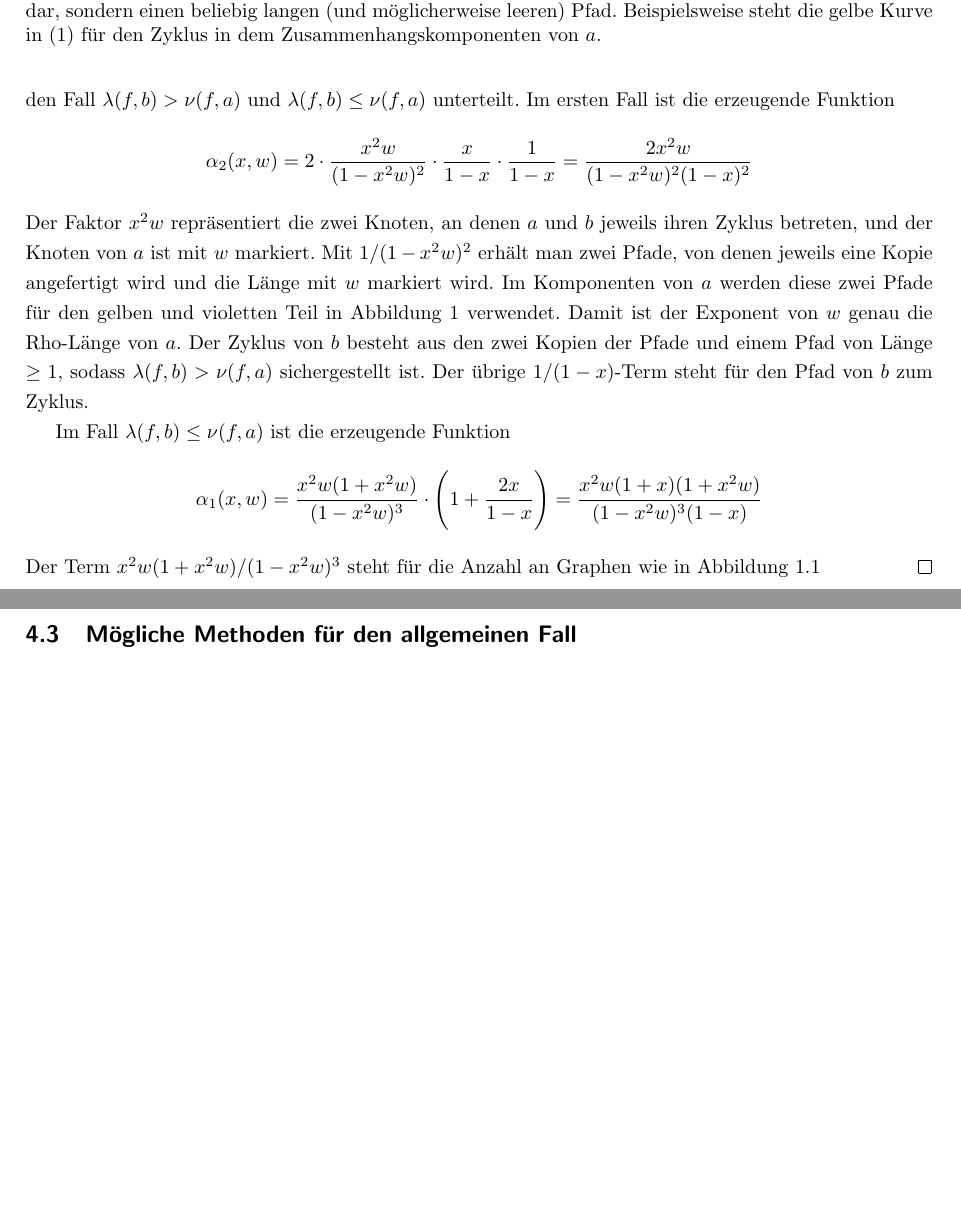
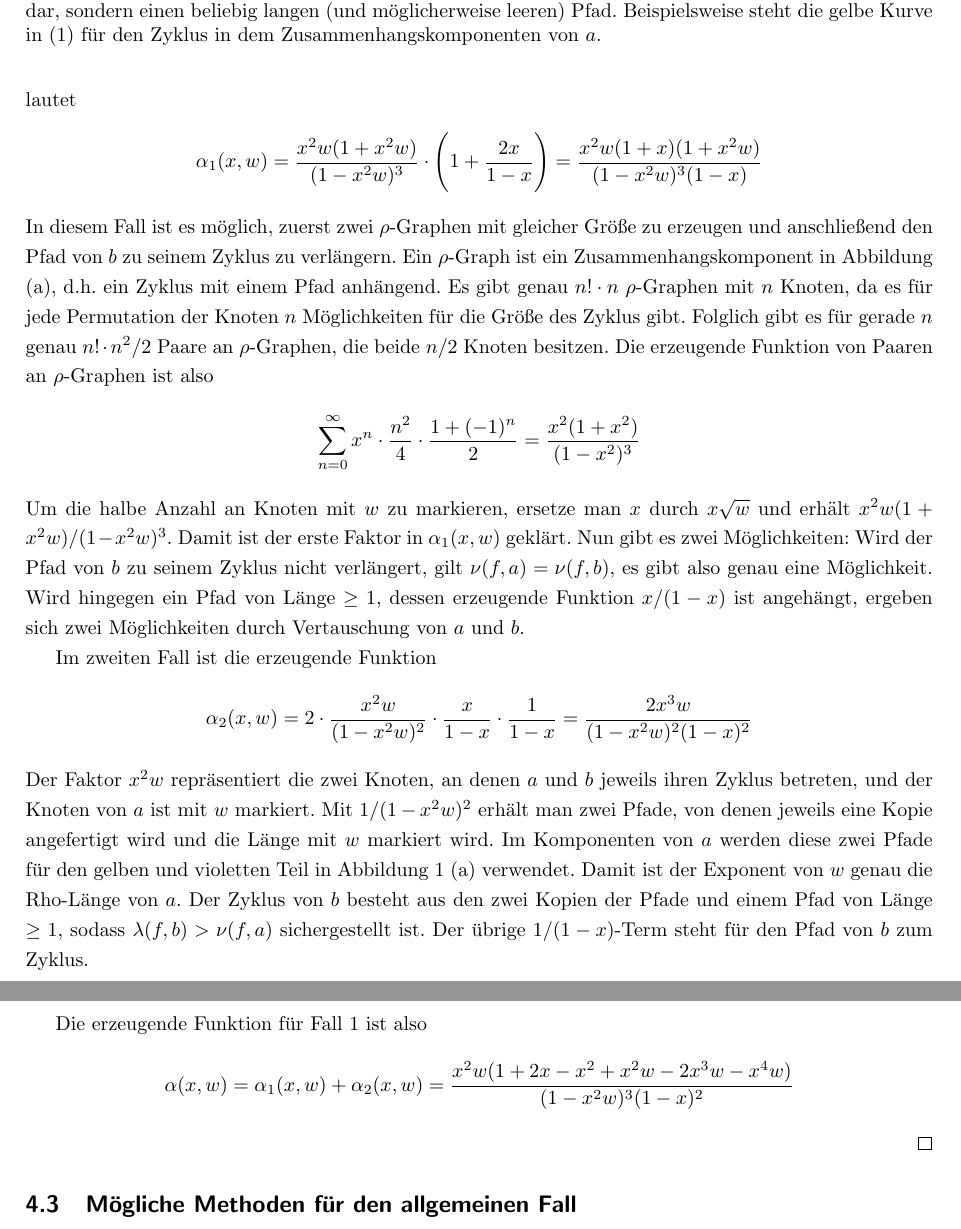
Before and after one commit to finn-rudolph/rhok, a LaTeX document (article/rhok.tex): two parts of pages 6 and 7 of 7, joined at a grey line, cut so that both start at the same text, the shorter picture padded with empty space. Compiled offline with pdfLaTeX.

Commit message:
Finish GF for first case

```diff
--- a/article/rhok.tex
+++ b/article/rhok.tex
@@ -160,17 +160,26 @@ Zuletzt wird noch der Begriff einer asymptotischen Näherung benötigt. Wir nenn
         \caption{Die drei Fälle für die Bestimmung von $\Psi(x, w)$. Die Kanten stellen keine einzelne Kante dar, sondern einen beliebig langen (und möglicherweise leeren) Pfad. Beispielsweise steht die gelbe Kurve in (1) für den Zyklus in dem Zusammenhangskomponenten von $a$.}
     \end{figure}
 
-    \textbf{Fall 1:} $a$ und $b$ liegen in unterschiedlichen Zusammenhangskomponenten. Dieser Fall wird erneut in den Fall $\lambda(f, b) > \nu(f, a)$ und $\lambda(f, b) \le \nu(f, a)$ unterteilt. Im ersten Fall ist die erzeugende Funktion
-    \begin{align*}
-        \alpha_2(x, w) = 2 \cdot \frac {x^2w} {(1 - x^2w)^2} \cdot  \frac x {1 - x} \cdot \frac {1}{1 - x} = \frac {2x^2w} {(1 - x^2w)^2 (1 - x)^2}
-    \end{align*}
-    Der Faktor $x^2w$ repräsentiert die zwei Knoten, an denen $a$ und $b$ jeweils ihren Zyklus betreten, und der Knoten von $a$ ist mit $w$ markiert. Mit $1 / (1 - x^2w)^2$ erhält man zwei Pfade, von denen jeweils eine Kopie angefertigt wird und die Länge mit $w$ markiert wird. Im Komponenten von $a$ werden diese zwei Pfade für den gelben und violetten Teil in Abbildung 1 verwendet. Damit ist der Exponent von $w$ genau die Rho-Länge von $a$. Der Zyklus von $b$ besteht aus den zwei Kopien der Pfade und einem Pfad von Länge $\ge 1$, sodass $\lambda(f, b) > \nu(f, a)$ sichergestellt ist. Der übrige $1 / (1 - x)$-Term steht für den Pfad von $b$ zum Zyklus.
-
-    Im Fall $\lambda(f, b) \le \nu(f, a)$ ist die erzeugende Funktion
+    \textbf{Fall 1.} (\emph{$a$ und $b$ liegen in unterschiedlichen Zusammenhangskomponenten.}) Dieser Fall wird erneut in die Fälle $\lambda(f, b) \le \nu(f, a)$ und $\lambda(f, b) > \nu(f, a)$ unterteilt. Die erzeugende Funktion für den ersten Fall lautet
     \begin{align*}
         \alpha_1(x, w) = \frac {x^2w(1 + x^2w)} {(1 - x^2w)^3} \cdot \Bigg (1 + \frac {2x} {1 - x} \Bigg ) = \frac {x^2w(1 + x)(1 + x^2w)} {(1 - x^2w)^3(1 - x)}
     \end{align*}
-    Der Term $x^2w(1 + x^2w)/(1 - x^2w)^3$ steht für die Anzahl an Graphen wie in Abbildung 1.1
+    In diesem Fall ist es möglich, zuerst zwei $\rho$-Graphen mit gleicher Größe zu erzeugen und anschließend den Pfad von $b$ zu seinem Zyklus zu verlängern. Ein $\rho$-Graph ist ein Zusammenhangskomponent in Abbildung (a), d.h. ein Zyklus mit einem Pfad anhängend. Es gibt genau $n! \cdot n$ $\rho$-Graphen mit $n$ Knoten, da es für jede Permutation der Knoten $n$ Möglichkeiten für die Größe des Zyklus gibt. Folglich gibt es für gerade $n$ genau $n! \cdot n^2/2$ Paare an $\rho$-Graphen, die beide $n/2$ Knoten besitzen. Die erzeugende Funktion von Paaren an $\rho$-Graphen ist also
+    \begin{align*}
+        \sum_{n = 0}^\infty x^n \cdot \frac {n^2} 4 \cdot \frac {1 + (-1)^n} 2 = \frac {x^2(1 + x^2)} {(1 - x^2)^3}
+    \end{align*}
+    Um die halbe Anzahl an Knoten mit $w$ zu markieren, ersetze man $x$ durch $x \sqrt w$ und erhält $x^2w(1 + x^2w) / (1 - x^2w)^3$. Damit ist der erste Faktor in $\alpha_1(x, w)$ geklärt. Nun gibt es zwei Möglichkeiten: Wird der Pfad von $b$ zu seinem Zyklus nicht verlängert, gilt $\nu(f, a) = \nu(f, b)$, es gibt also genau eine Möglichkeit. Wird hingegen ein Pfad von Länge $\ge 1$, dessen erzeugende Funktion $x/(1 - x)$ ist angehängt, ergeben sich zwei Möglichkeiten durch Vertauschung von $a$ und $b$.
+
+    Im zweiten Fall ist die erzeugende Funktion
+    \begin{align*}
+        \alpha_2(x, w) = 2 \cdot \frac {x^2w} {(1 - x^2w)^2} \cdot  \frac x {1 - x} \cdot \frac {1}{1 - x} = \frac {2x^3w} {(1 - x^2w)^2 (1 - x)^2}
+    \end{align*}
+    Der Faktor $x^2w$ repräsentiert die zwei Knoten, an denen $a$ und $b$ jeweils ihren Zyklus betreten, und der Knoten von $a$ ist mit $w$ markiert. Mit $1 / (1 - x^2w)^2$ erhält man zwei Pfade, von denen jeweils eine Kopie angefertigt wird und die Länge mit $w$ markiert wird. Im Komponenten von $a$ werden diese zwei Pfade für den gelben und violetten Teil in Abbildung 1 (a) verwendet. Damit ist der Exponent von $w$ genau die Rho-Länge von $a$. Der Zyklus von $b$ besteht aus den zwei Kopien der Pfade und einem Pfad von Länge $\ge 1$, sodass $\lambda(f, b) > \nu(f, a)$ sichergestellt ist. Der übrige $1 / (1 - x)$-Term steht für den Pfad von $b$ zum Zyklus.
+
+    Die erzeugende Funktion für Fall 1 ist also
+    \begin{align*}
+        \alpha(x, w) = \alpha_1(x, w) + \alpha_2(x, w) = \frac {x^2w(1 + 2x - x^2 + x^2w - 2x^3w - x^4w)} {(1 - x^2w)^3(1 - x)^2}
+    \end{align*}
 \end{proof}
 
 \subsection{Mögliche Methoden für den allgemeinen Fall}
```
Also changed, not shown: article/rhok.tex (4 more changed lines).
